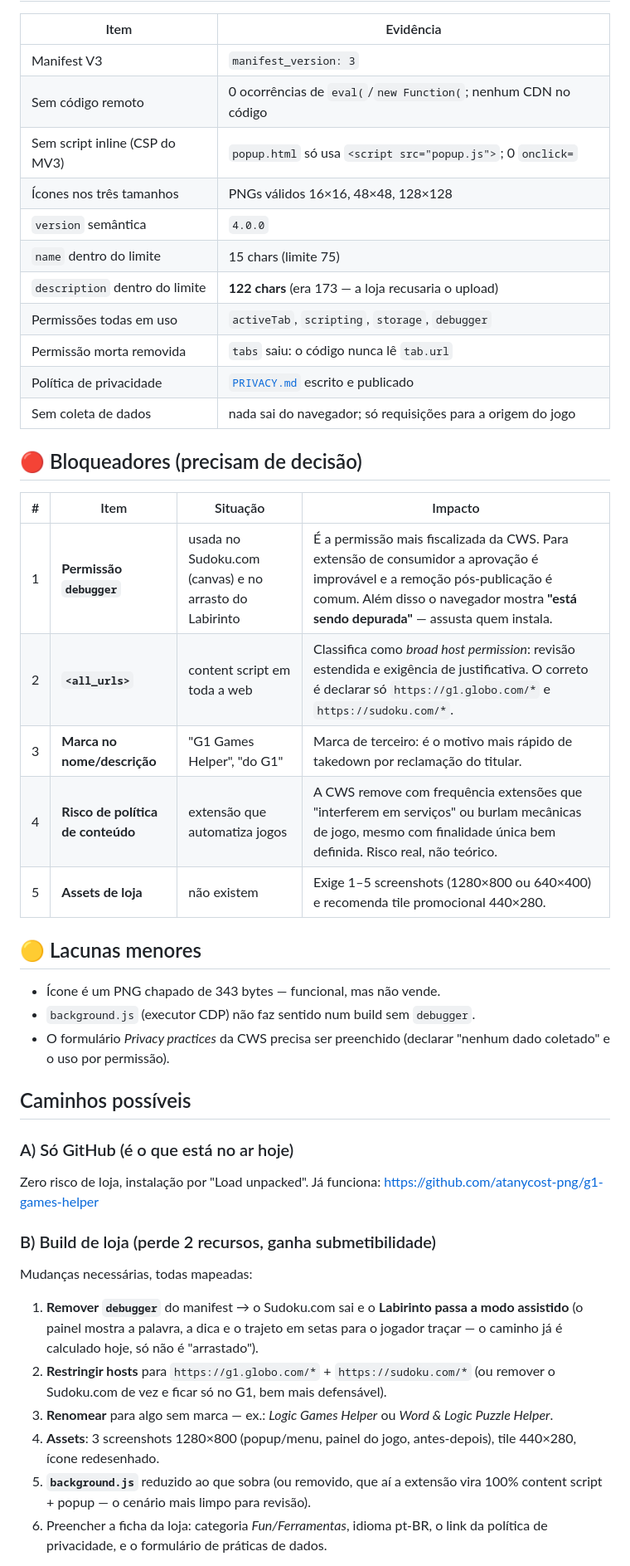
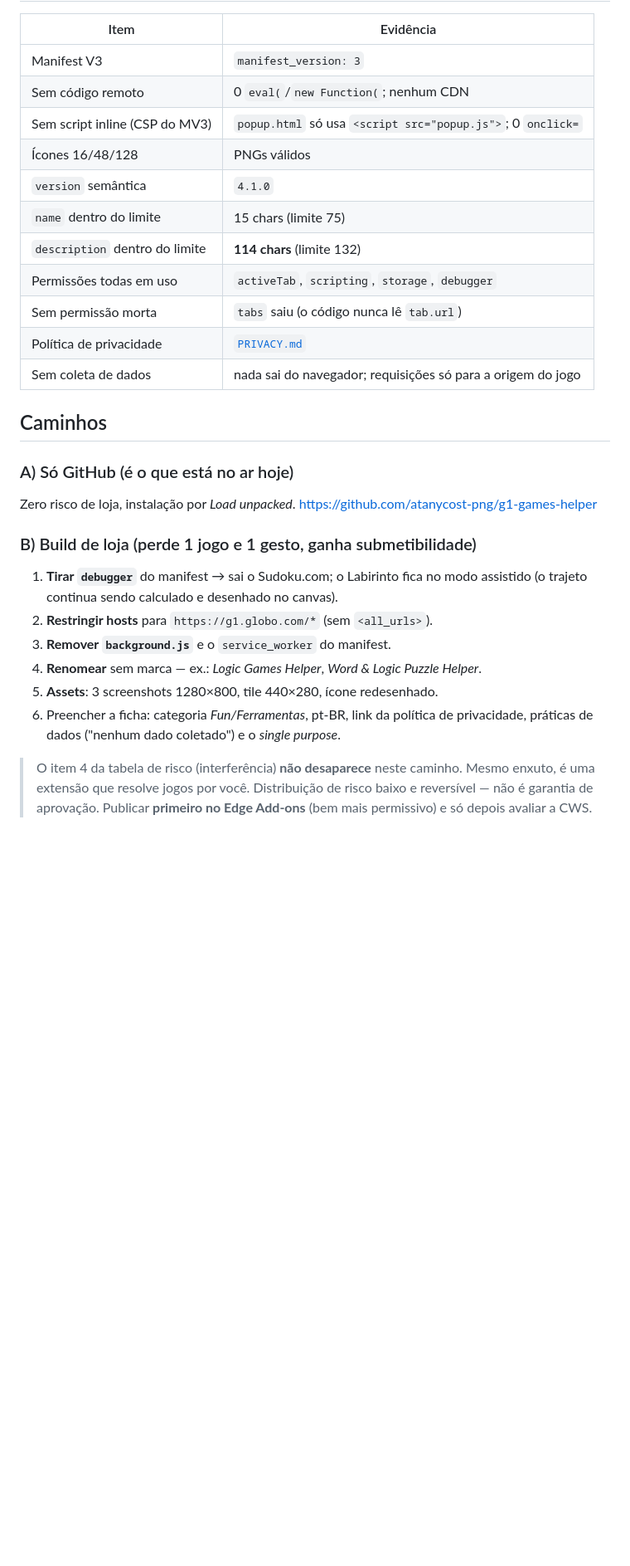
Before and after one commit to atanycost-png/g1-games-helper, a Markdown page: docs/LOJA.md, the part around one of its changes. Shown at 83% size. Rendered like a GitHub page; blank space fills up the shorter version.

```diff
--- a/docs/LOJA.md
+++ b/docs/LOJA.md
@@ -13,56 +46,37 @@ se resolve com código) e três são técnicos (estes eu resolvo).
 | Item | Evidência |
 |---|---|
 | Manifest V3 | `manifest_version: 3` |
-| Sem código remoto | 0 ocorrências de `eval(`/`new Function(`; nenhum CDN no código |
+| Sem código remoto | 0 `eval(`/`new Function(`; nenhum CDN |
 | Sem script inline (CSP do MV3) | `popup.html` só usa `<script src="popup.js">`; 0 `onclick=` |
-| Ícones nos três tamanhos | PNGs válidos 16×16, 48×48, 128×128 |
-| `version` semântica | `4.0.0` |
+| Ícones 16/48/128 | PNGs válidos |
+| `version` semântica | `4.1.0` |
 | `name` dentro do limite | 15 chars (limite 75) |
-| `description` dentro do limite | **122 chars** (era 173 — a loja recusaria o upload) |
+| `description` dentro do limite | **114 chars** (limite 132) |
 | Permissões todas em uso | `activeTab`, `scripting`, `storage`, `debugger` |
-| Permissão morta removida | `tabs` saiu: o código nunca lê `tab.url` |
-| Política de privacidade | [`PRIVACY.md`](../PRIVACY.md) escrito e publicado |
-| Sem coleta de dados | nada sai do navegador; só requisições para a origem do jogo |
+| Sem permissão morta | `tabs` saiu (o código nunca lê `tab.url`) |
+| Política de privacidade | [`PRIVACY.md`](../PRIVACY.md) |
+| Sem coleta de dados | nada sai do navegador; requisições só para a origem do jogo |
 
-## 🔴 Bloqueadores (precisam de decisão)
-
-| # | Item | Situação | Impacto |
-|---|---|---|---|
-| 1 | **Permissão `debugger`** | usada no Sudoku.com (canvas) e no arrasto do Labirinto | É a permissão mais fiscalizada da CWS. Para extensão de consumidor a aprovação é improvável e a remoção pós-publicação é comum. Além disso o navegador mostra **"está sendo depurada"** — assusta quem instala. |
-| 2 | **`<all_urls>`** | content script em toda a web | Classifica como *broad host permission*: revisão estendida e exigência de justificativa. O correto é declarar só `https://g1.globo.com/*` e `https://sudoku.com/*`. |
-| 3 | **Marca no nome/descrição** | "G1 Games Helper", "do G1" | Marca de terceiro: é o motivo mais rápido de takedown por reclamação do titular. |
-| 4 | **Risco de política de conteúdo** | extensão que automatiza jogos | A CWS remove com frequência extensões que "interferem em serviços" ou burlam mecânicas de jogo, mesmo com finalidade única bem definida. Risco real, não teórico. |
-| 5 | **Assets de loja** | não existem | Exige 1–5 screenshots (1280×800 ou 640×400) e recomenda tile promocional 440×280. |
-
-## 🟡 Lacunas menores
-
-- Ícone é um PNG chapado de 343 bytes — funcional, mas não vende.
-- `background.js` (executor CDP) não faz sentido num build sem `debugger`.
-- O formulário *Privacy practices* da CWS precisa ser preenchido (declarar "nenhum
-  dado coletado" e o uso por permissão).
-
-## Caminhos possíveis
+## Caminhos
 
 ### A) Só GitHub (é o que está no ar hoje)
 
-Zero risco de loja, instalação por "Load unpacked". Já funciona:
+Zero risco de loja, instalação por *Load unpacked*.
 <https://github.com/atanycost-png/g1-games-helper>
 
-### B) Build de loja (perde 2 recursos, ganha submetibilidade)
+### B) Build de loja (perde 1 jogo e 1 gesto, ganha submetibilidade)
 
-Mudanças necessárias, todas mapeadas:
+1. **Tirar `debugger`** do manifest → sai o Sudoku.com; o Labirinto fica no modo
+   assistido (o trajeto continua sendo calculado e desenhado no canvas).
+2. **Restringir hosts** para `https://g1.globo.com/*` (sem `<all_urls>`).
+3. **Remover `background.js`** e o `service_worker` do manifest.
+4. **Renomear** sem marca — ex.: *Logic Games Helper*, *Word & Logic Puzzle Helper*.
+5. **Assets**: 3 screenshots 1280×800, tile 440×280, ícone redesenhado.
+6. Preencher a ficha: categoria *Fun/Ferramentas*, pt-BR, link da política de
+   privacidade, práticas de dados ("nenhum dado coletado") e o *single purpose*.
 
-1. **Remover `debugger`** do manifest → o Sudoku.com sai e o **Labirinto passa a
-   modo assistido** (o painel mostra a palavra, a dica e o trajeto em setas para o
-   jogador traçar — o caminho já é calculado hoje, só não é "arrastado").
-2. **Restringir hosts** para `https://g1.globo.com/*` + `https://sudoku.com/*`
-   (ou remover o Sudoku.com de vez e ficar só no G1, bem mais defensável).
-3. **Renomear** para algo sem marca — ex.: *Logic Games Helper* ou
-   *Word & Logic Puzzle Helper*.
-4. **Assets**: 3 screenshots 1280×800 (popup/menu, painel do jogo, antes-depois),
-   tile 440×280, ícone redesenhado.
-5. **`background.js`** reduzido ao que sobra (ou removido, que aí a extensão vira
-   100% content script + popup — o cenário mais limpo para revisão).
-6. Preencher a ficha da loja: categoria *Fun/Ferramentas*, idioma pt-BR, o link da
-   política de privacidade, e o formulário de práticas de dados.
+> O item 4 da tabela de risco (interferência) **não desaparece** neste caminho.
+> Mesmo enxuto, é uma extensão que resolve jogos por você. Distribuição de risco
+> baixo e reversível — não é garantia de aprovação. Publicar **primeiro no Edge
+> Add-ons** (bem mais permissivo) e só depois avaliar a CWS.
 
```
Also changed, not shown: other parts of docs/LOJA.md (+56 -41 lines).
